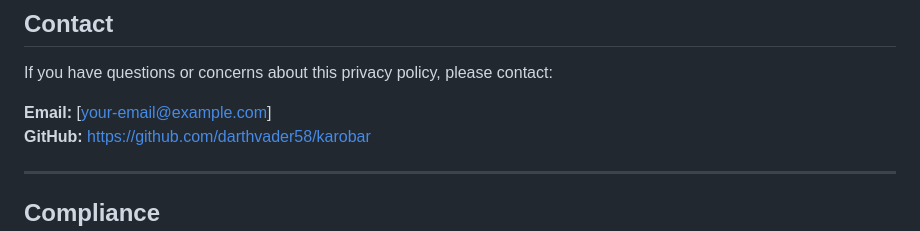
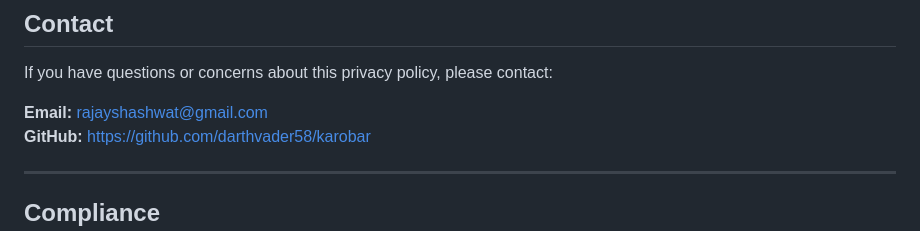
Before and after one commit to darthvader58/karobar, a Markdown page: privacy-policy.md, the part around the change. Drawn GitHub-style.

Commit message:
Update contact email in privacy policy

```diff
--- a/privacy-policy.md
+++ b/privacy-policy.md
@@ -81,7 +81,7 @@ We may update this privacy policy from time to time. Any changes will be posted
 
 If you have questions or concerns about this privacy policy, please contact:
 
-**Email:** [your-email@example.com]
+**Email:** rajayshashwat@gmail.com
 **GitHub:** [https://github.com/darthvader58/karobar](https://github.com/darthvader58/karobar)
 
 ---
```
